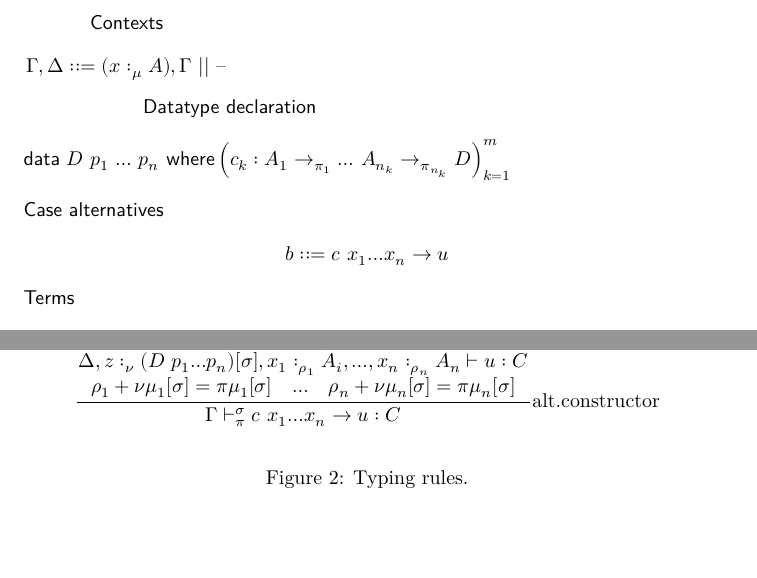
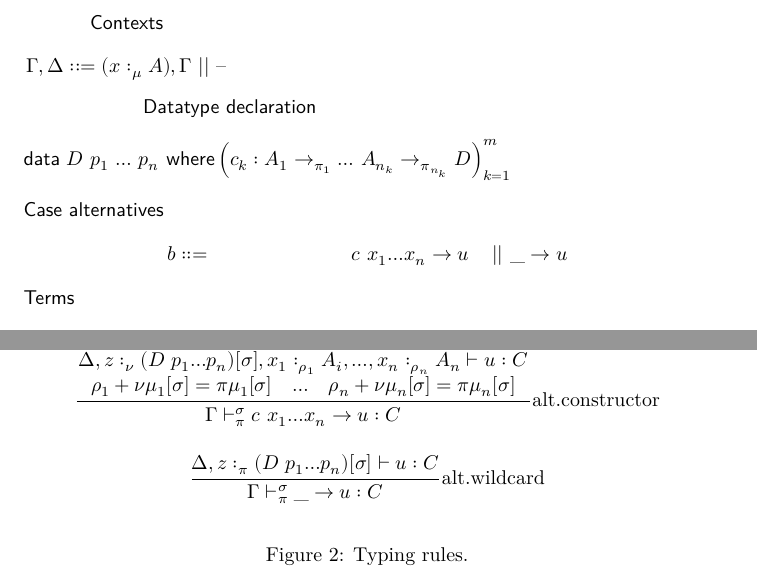
Before and after one commit to tweag/linear-types, a LaTeX document (minicore.tex): two parts of pages 3 and 4 of 7, joined at a grey line, cut so that both start at the same text, the shorter picture padded with empty space. Compiled offline with XeLaTeX.

Commit message:
Typing rule for wildcard alternatives

```diff
--- a/minicore.tex
+++ b/minicore.tex
@@ -239,7 +239,8 @@ The syntax is modified to include case binders. See
 
   \figuresection{Case alternatives}
   \begin{align*}
-    b & ::= c  x₁ … x_n → u
+    b & ::= & c  x₁ … x_n → u
+      & \pip \wildcard → u
   \end{align*}
 
   \figuresection{Terms}
@@ -333,6 +334,10 @@ times we use $z$.\improvement{We may try and make the argument in this note
       Δ, z:_{ν} \substituted{(D p_1…p_n)}{σ}, x₁:_{ρ_1} A_i, …, x_{n}:_{ρ_{n}} A_{n} ⊢ u : C \\
       ρ_1+ν\substituted{μ_1}{σ}=π\substituted{μ_1}{σ}\quad…\quad ρ_{n}+ν\substituted{μ_{n}}{σ}=π\substituted{μ_{n}}{σ}
     }{Γ ⊢_π^σ c  x₁ … x_{n} → u : C}\text{alt.constructor}
+
+    \inferrule{
+      Δ, z:_{π} \substituted{(D p_1…p_n)}{σ} ⊢ u : C
+    }{Γ ⊢_π^σ \wildcard → u : C}\text{alt.wildcard}
   \end{mathpar}
 
   \caption{Typing rules.}
```
